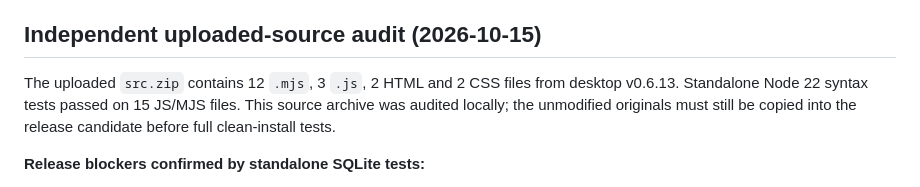
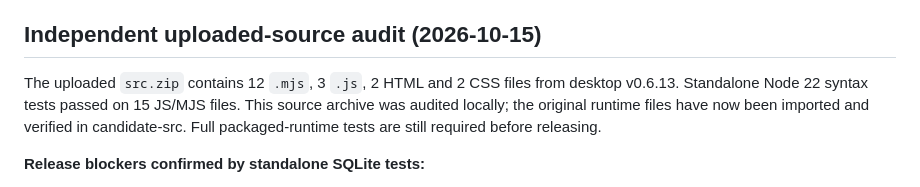
Before and after one commit to kingame111/bazaarflipper-updates, a Markdown page: docs/STABILITY-LEDGER.md, the part around the change. GitHub-like rendering.

Commit message:
Correct audit ledger: original runtime files already imported, final packaging remains gated

```diff
--- a/docs/STABILITY-LEDGER.md
+++ b/docs/STABILITY-LEDGER.md
@@ -54,7 +54,7 @@ Do not merge or release until a fully packaged runtime boots on Windows and Linu
 - The published v0.6.13 package is not proof of independent update architecture.
 
 ## Independent uploaded-source audit (2026-10-15)
-The uploaded `src.zip` contains 12 `.mjs`, 3 `.js`, 2 HTML and 2 CSS files from desktop v0.6.13. Standalone Node 22 syntax tests passed on 15 JS/MJS files. This source archive was audited locally; the unmodified originals must still be copied into the release candidate before full clean-install tests.
+The uploaded `src.zip` contains 12 `.mjs`, 3 `.js`, 2 HTML and 2 CSS files from desktop v0.6.13. Standalone Node 22 syntax tests passed on 15 JS/MJS files. This source archive was audited locally; the original runtime files have now been imported and verified in candidate-src. Full packaged-runtime tests are still required before releasing.
 
 **Release blockers confirmed by standalone SQLite tests:**
 - v0.6.13 `history(ts, product_id)` collisions silently discarded a LAPTOP observation with a different price, after which the laptop acknowledgement deleted it; modified retransmits of the same `(origin_id, ts)` were accepted as duplicates.
```
